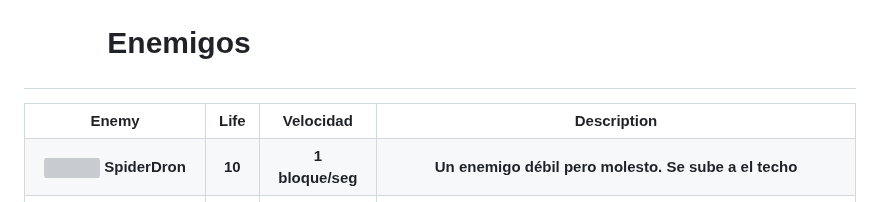
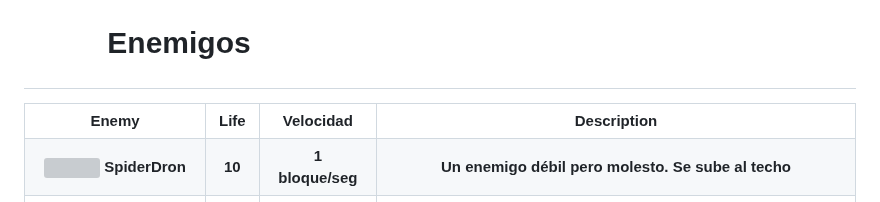
Before and after one commit to JuanRomo-dev/Run-Gun, a Markdown page: README.md, the part around the change. Drawn GitHub-style; grey boxes are pictures that could not be loaded.

```diff
--- a/README.md
+++ b/README.md
@@ -120,7 +120,7 @@ El "feeling", es decir como se verá el juego, será usando colores vivos (neone
     <th><img src="/images/spider.gif" width="90" height="75"/> SpiderDron</th>
     <th>10</th>
     <th>1 bloque/seg</th>
-    <th>Un enemigo débil pero molesto. Se sube a el techo </th>
+    <th>Un enemigo débil pero molesto. Se sube al techo </th>
   </tr>
   <tr>
     <th><img src="/images/IG.png" width="120" height="90"/>      <br>   T-1000       </th>
```
